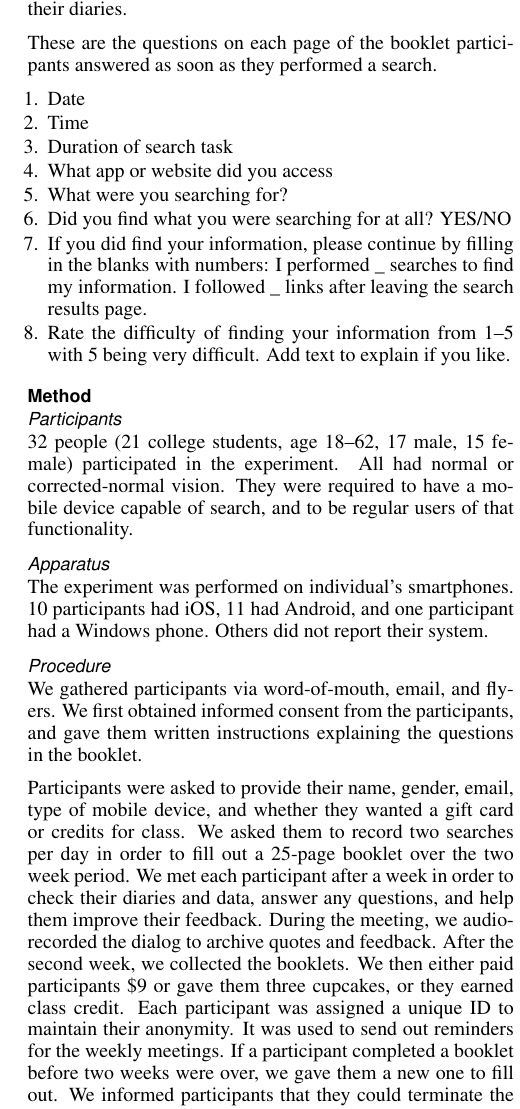
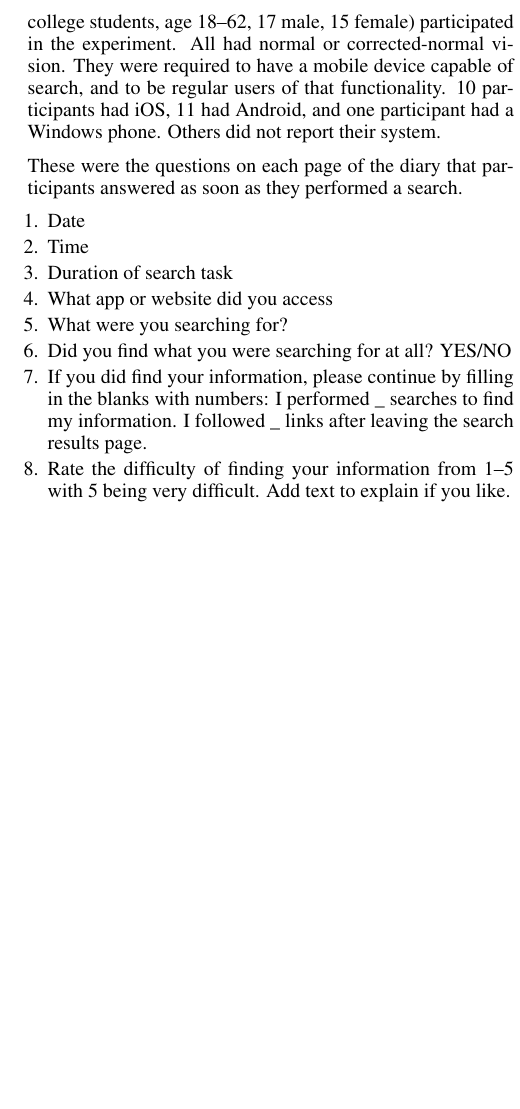
Before and after one commit to vsetlur/MobileHCI2015, a LaTeX document (graphtiles.tex, which reads diary_design.tex): part of one column of page 3 of 8, cut so that both start at the same text, the shorter picture padded with empty space. Compiled offline with pdfLaTeX.

Commit message:
Shortened diary study design

```diff
--- a/diary_design.tex
+++ b/diary_design.tex
@@ -1,10 +1,13 @@
 
-In order to learn how people perform search with mobile devices in everyday use, we ran a two-week diary study which collected individual search information. We provided each participant with a diary booklet to keep a history of their online searches. They were allowed to change keywords if necessary and redo the search.
+In order to further understand how people perform search with mobile devices in everyday use, we ran a two-week diary study which collected individual search information. We provided each participant with a diary booklet to keep a history of their online searches. They were allowed to change keywords if necessary and redo the search. 32 people (21 college students, age 18--62, 17 male, 15 female) participated in the experiment. All had normal or corrected-normal vision. They were required to have a mobile device capable of search, and to be regular users of that functionality. 10 participants had iOS, 11 had Android, and one participant had a Windows phone. Others did not report their system.
 
-\subsubsection{Design}
-The booklet contained 25 pages and each page included the questions listed below. If participants were not able to find an appropriate answer, they provided an explanation. We asked the participants to write down these details as soon as possible after they performed a search. We informed the participants that they should only divulge information that they were comfortable haring, and we may publish anonymized quotes from their diaries.
 
-These are the questions on each page of the booklet participants answered as soon as they performed a search.
+
+
+%\subsubsection{Design}
+%The booklet contained 25 pages and each page included the questions listed below. If participants were not able to find an appropriate answer, they provided an explanation. We asked the participants to write down these details as soon as possible after they performed a search. We informed the participants that they should only divulge information that they were comfortable haring, and we may publish anonymized quotes from their diaries.
+%
+These were the questions on each page of the diary that participants answered as soon as they performed a search.
 \begin{tight_enumerate}
             \item Date
             \item Time
@@ -17,16 +20,12 @@ These are the questions on each page of the booklet participants answered as soo
 \end{tight_enumerate}
 
 
-\subsection{Method}
+%\subsection{Method}
+%
+%\subsubsection{Participants}
 
-\subsubsection{Participants}
-32 people (21 college students, age 18--62, 17 male, 15 female) participated in the experiment. All had normal or corrected-normal vision. They were required to have a mobile device capable of search, and to be regular users of that functionality.
 
-\subsubsection{Apparatus}
-The experiment was performed on individual's smartphones. 10 participants had iOS, 11 had Android, and one participant had a Windows phone. Others did not report their system.
+%
+%We gathered participants via word-of-mouth, email, and flyers. We first obtained informed consent from the participants, and gave them written instructions explaining the questions in the booklet.
 
-\subsubsection{Procedure}
-
-We gathered participants via word-of-mouth, email, and flyers. We first obtained informed consent from the participants, and gave them written instructions explaining the questions in the booklet.
-
-Participants were asked to provide their name, gender, email, type of mobile device, and whether they wanted a gift card or credits for class. We asked them to record two searches per day in order to fill out a 25-page booklet over the two week period. We met each participant after a week in order to check their diaries and data, answer any questions, and help them improve their feedback. During the meeting, we audio-recorded the dialog to archive quotes and feedback. After the second week, we collected the booklets. We then either paid participants \$9 or gave them three cupcakes, or they earned class credit. Each participant was assigned a unique ID to maintain their anonymity. It was used to send out reminders for the weekly meetings. If a participant completed a booklet before two weeks were over, we gave them a new one to fill out. We informed participants that they could terminate the experiment at any time.
+%Participants were asked to provide their name, gender, email, type of mobile device, and whether they wanted a gift card or credits for class. We asked them to record two searches per day in order to fill out a 25-page booklet over the two week period. We met each participant after a week in order to check their diaries and data, answer any questions, and help them improve their feedback. During the meeting, we audio-recorded the dialog to archive quotes and feedback. After the second week, we collected the booklets. We then either paid participants \$9 or gave them three cupcakes, or they earned class credit. Each participant was assigned a unique ID to maintain their anonymity. It was used to send out reminders for the weekly meetings. If a participant completed a booklet before two weeks were over, we gave them a new one to fill out. We informed participants that they could terminate the experiment at any time.
```
Also changed, not shown: graphtiles.pdf, 1 other file.
